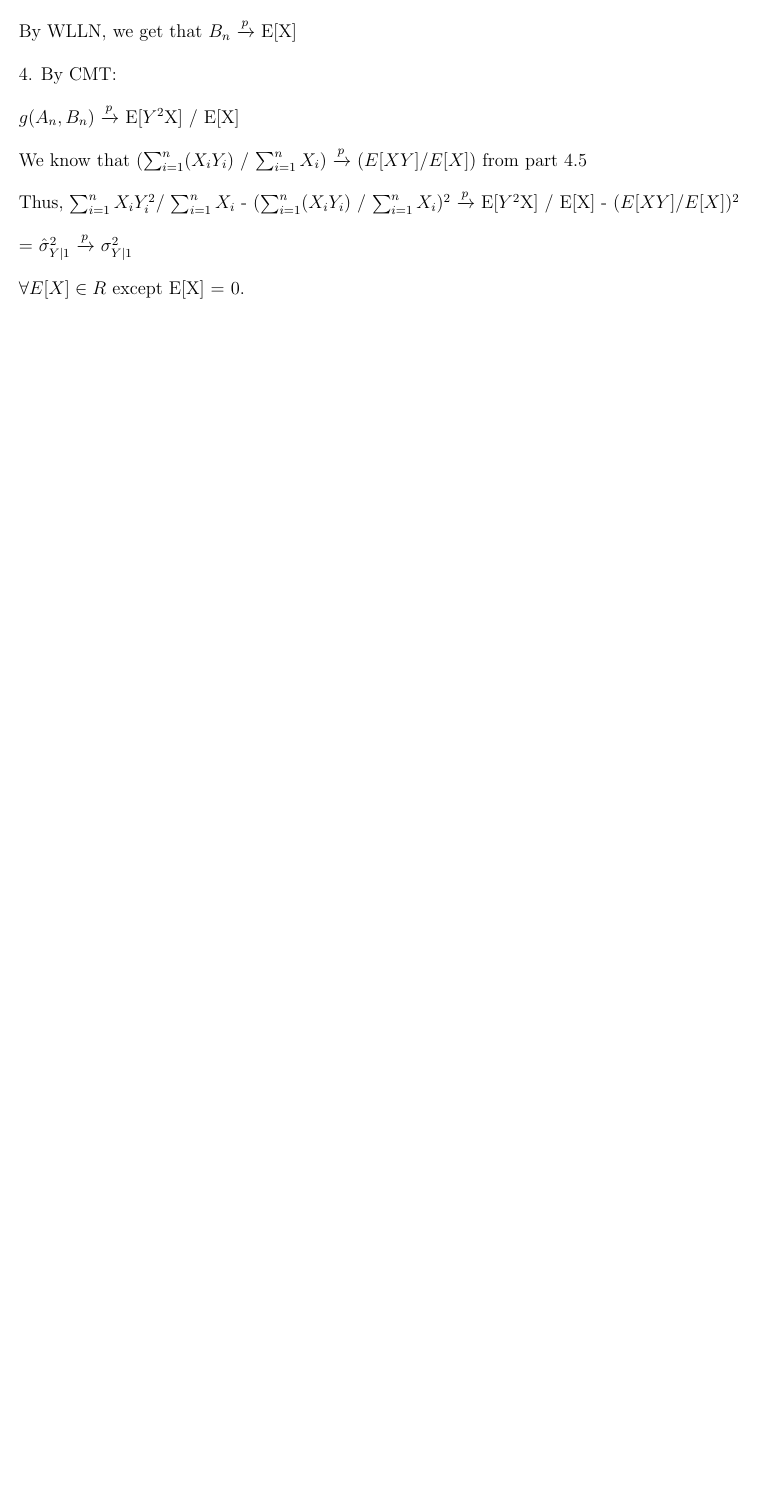
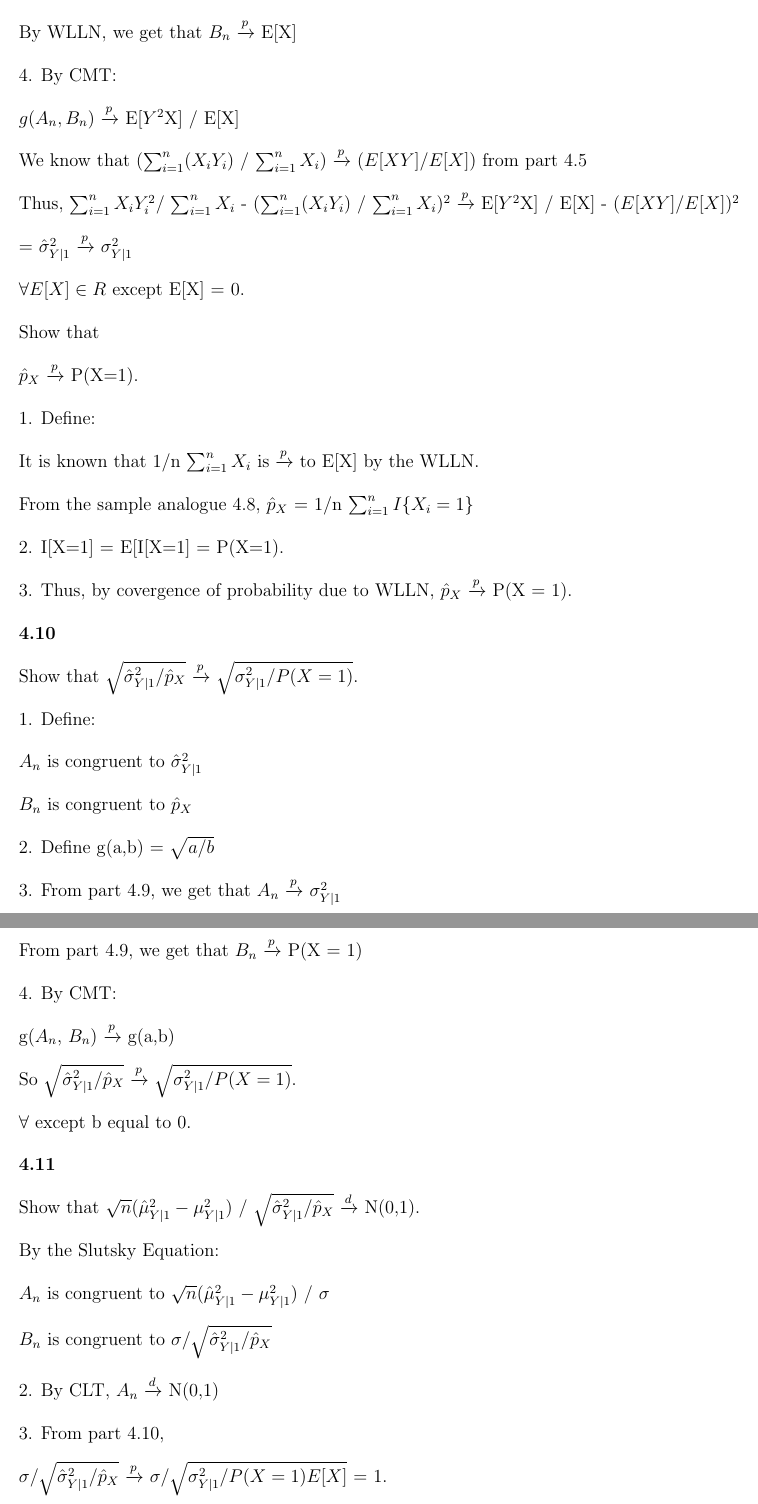
Before and after one commit to alexd1-comp/Econ-21020-PSet1, a LaTeX problem sheet (pset2.tex): part of page 5 of 5 before the commit and two parts of pages 6 and 7 of 7 after it, the two joined at a grey line, cut so that both start at the same text, the shorter picture padded with empty space. Compiled offline with pdfLaTeX.

Commit message:
All of 4, 3.1,3.2,2

```diff
--- a/pset2.tex
+++ b/pset2.tex
@@ -255,4 +266,58 @@ $\sum^n_{i=1} X_{i}Y_{i}^2$/ $\sum^n_{i=1} X_{i}$ - ($\sum^n_{i=1} (X_{i}Y_{i})$
 
 $\forall E[X] \in R$ except E[X] = 0.
 
+Show that
 
+$\hat{p}_{X}$ $\xrightarrow{p}$ P(X=1).
+
+1.
+Define:
+
+It is known that 1/n $\sum^n_{i=1} X_{i}$ is $\xrightarrow{p}$ to E[X] by the WLLN.
+
+From the sample analogue 4.8, $\hat{p}_{X}$ = 1/n $\sum^n_{i=1}I\{X_{i}=1\}
+
+2. I[X=1] = E[I[X=1] = P(X=1).
+
+3. Thus, by covergence of probability due to WLLN,  $\hat{p}_{X}$ $\xrightarrow{p}$ P(X = 1).
+
+\textbf{4.10}
+
+Show that $\sqrt{\hat{\sigma}^2_{Y\mid1}/\hat{p}_X}$ $\xrightarrow{p}$  $\sqrt{{\sigma}^2_{Y\mid1}/ P(X = 1)}$.
+
+1. Define:
+
+$A_{n}$ is congruent to ${\hat{\sigma}^2_{Y\mid1}}$
+
+$B_{n}$ is congruent to $\hat{p}_X$
+
+2. Define g(a,b) = $\sqrt{a/b}$
+
+3.
+From part 4.9, we get that $A_{n}$ $\xrightarrow{p}$ ${\sigma}^2_{Y\mid1}$
+
+From part 4.9, we get that $B_{n}$ $\xrightarrow{p}$  P(X = 1)
+
+4. By CMT:
+
+g($A_{n}$, $B_{n}$) $\xrightarrow{p}$ g(a,b)
+
+So $\sqrt{\hat{\sigma}^2_{Y\mid1}/\hat{p}_X}$ $\xrightarrow{p}$  $\sqrt{{\sigma}^2_{Y\mid1}/ P(X = 1)}$.
+
+$\forall$ except b equal to 0.
+
+\textbf{4.11}
+
+Show that $\sqrt{n}(\hat{\mu}^2_{Y\mid1} - {\mu}^2_{Y\mid1})$ / $\sqrt{\hat{\sigma}^2_{Y\mid1}/\hat{p}_X}$ $\xrightarrow{d}$ N(0,1).
+
+By the Slutsky Equation:
+
+$A_{n}$ is congruent to  $\sqrt{n}(\hat{\mu}^2_{Y\mid1} - {\mu}^2_{Y\mid1})$ / $\sigma$
+
+$B_{n}$ is congruent to $\sigma$/$\sqrt{\hat{\sigma}^2_{Y\mid1}/\hat{p}_X}$
+
+2. By CLT, $A_{n}$ $\xrightarrow{d}$ N(0,1)
+
+3. From part 4.10,
+
+$\sigma$/$\sqrt{\hat{\sigma}^2_{Y\mid1}/\hat{p}_X}$ $\xrightarrow{p}$ $\sigma / \sqrt{{\sigma}^2_{Y\mid1}/P(X=1) E[X]}$ = 1.
```
Also changed, not shown: pset2.tex (27 more changed lines).
